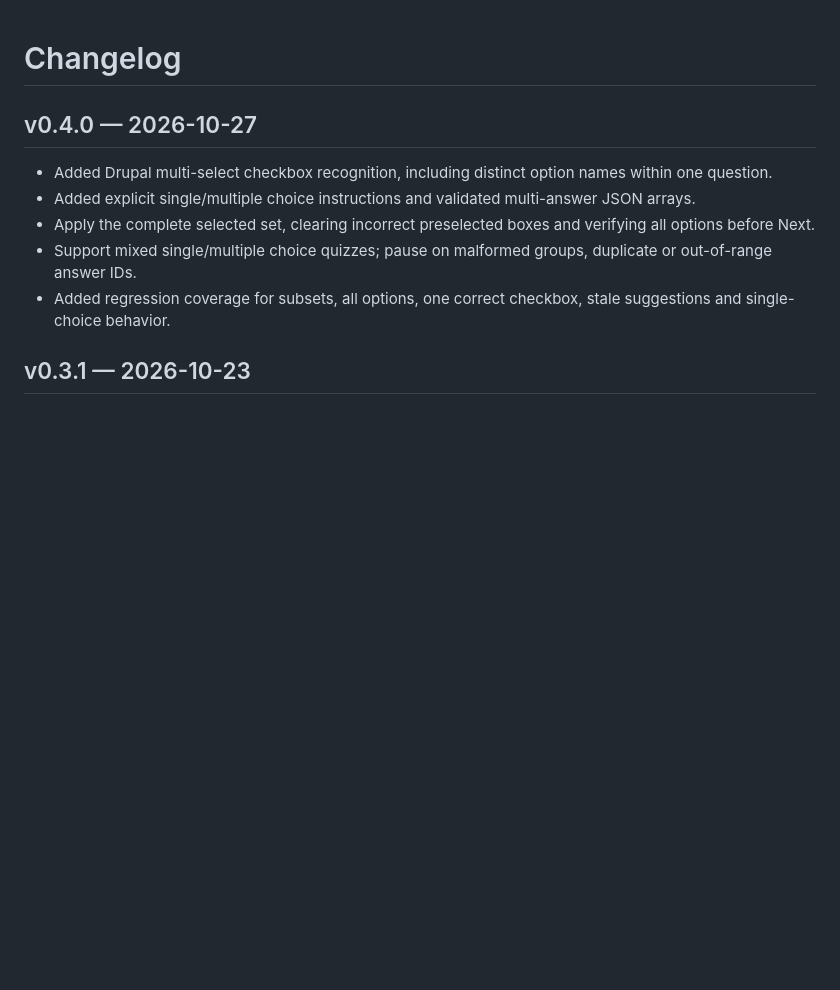
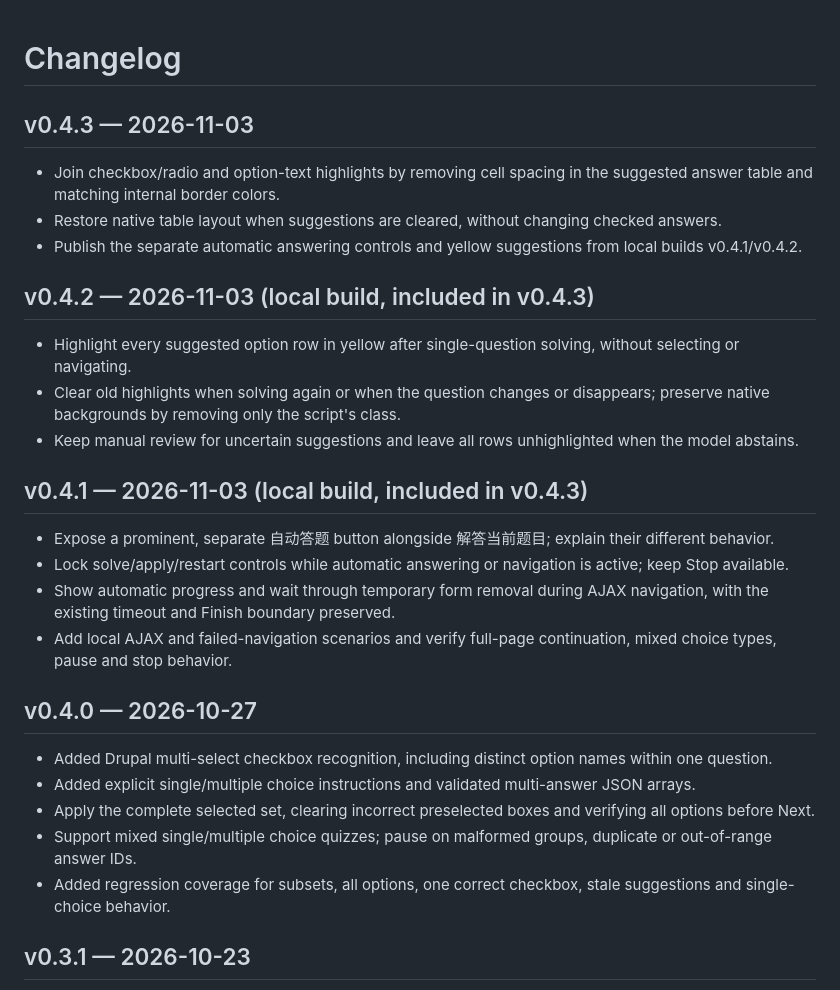
Before and after one commit to VellowK/CDUTOBU-VLE-Evolved, a Markdown page: CHANGELOG.md, the part around the change. GitHub-like rendering; blank space fills up the shorter version.

```diff
--- a/CHANGELOG.md
+++ b/CHANGELOG.md
@@ -1,4 +1,23 @@
 # Changelog
+
+## v0.4.3 — 2026-11-03
+
+- Join checkbox/radio and option-text highlights by removing cell spacing in the suggested answer table and matching internal border colors.
+- Restore native table layout when suggestions are cleared, without changing checked answers.
+- Publish the separate automatic answering controls and yellow suggestions from local builds v0.4.1/v0.4.2.
+
+## v0.4.2 — 2026-11-03 (local build, included in v0.4.3)
+
+- Highlight every suggested option row in yellow after single-question solving, without selecting or navigating.
+- Clear old highlights when solving again or when the question changes or disappears; preserve native backgrounds by removing only the script's class.
+- Keep manual review for uncertain suggestions and leave all rows unhighlighted when the model abstains.
+
+## v0.4.1 — 2026-11-03 (local build, included in v0.4.3)
+
+- Expose a prominent, separate 自动答题 button alongside 解答当前题目; explain their different behavior.
+- Lock solve/apply/restart controls while automatic answering or navigation is active; keep Stop available.
+- Show automatic progress and wait through temporary form removal during AJAX navigation, with the existing timeout and Finish boundary preserved.
+- Add local AJAX and failed-navigation scenarios and verify full-page continuation, mixed choice types, pause and stop behavior.
 
 ## v0.4.0 — 2026-10-27
 
```
Also changed, not shown: README.md (+7 -7 lines), docs/testing.md (+26 -1 lines), docs/images/deepseek-preview.png, 5 other files.
